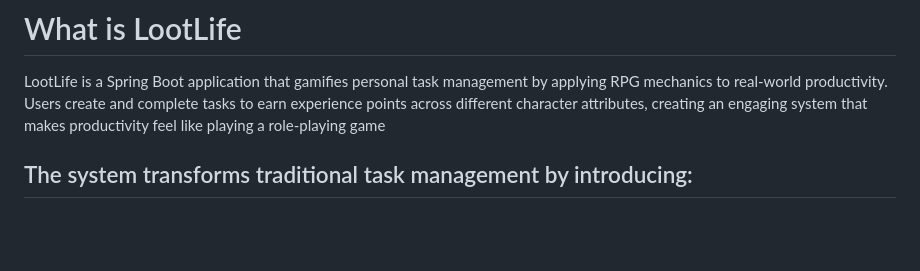
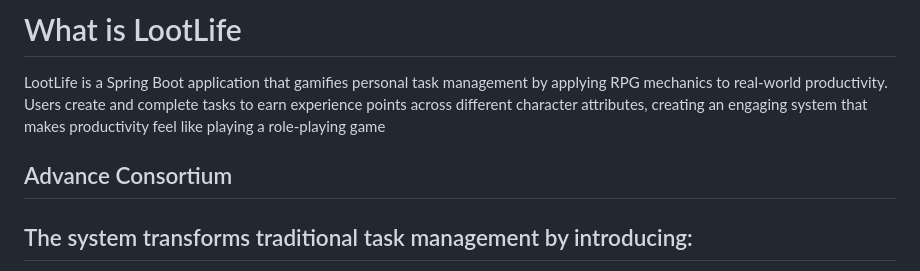
Before and after one commit to SparkleCow/LootLife, a Markdown page: README.md, the part around the change. Rendered like a GitHub page; blank space fills up the shorter version.

```diff
--- a/README.md
+++ b/README.md
@@ -3,6 +3,8 @@
 LootLife is a Spring Boot application that gamifies personal task management by applying RPG mechanics to real-world productivity.
 Users create and complete tasks to earn experience points across different character attributes, creating an engaging system that makes productivity
 feel like playing a role-playing game
+
+## Advance Consortium
 
 ## The system transforms traditional task management by introducing:
 
```
